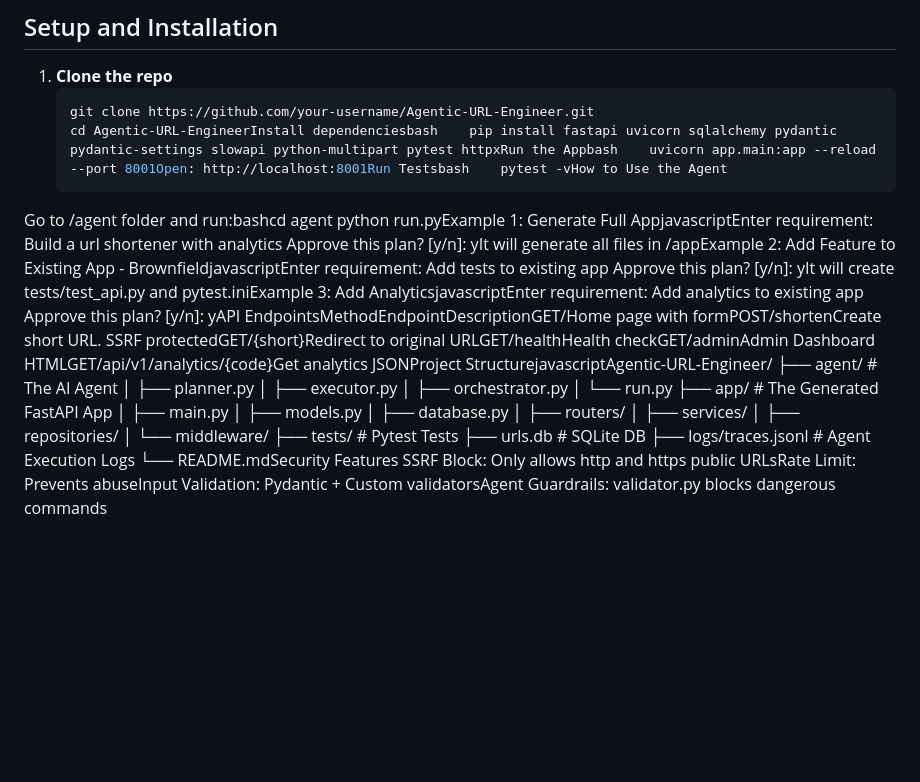
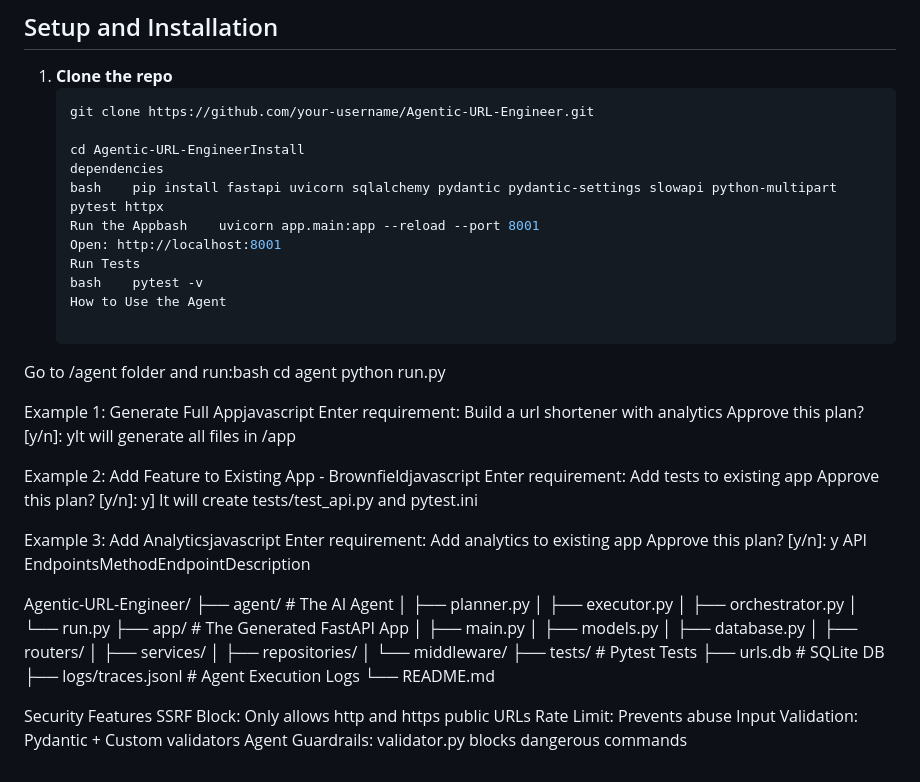
Before and after one commit to JawajiSadhana/AGENTIC-URL-ENGINEER, a Markdown page: README.md, the part around the change. GitHub-like rendering; blank space fills up the shorter version.

````diff
--- a/README.md
+++ b/README.md
@@ -32,12 +32,36 @@ The agent in `/agent` folder can:
 1.  **Clone the repo**
     ```bash
     git clone https://github.com/your-username/Agentic-URL-Engineer.git
-    cd Agentic-URL-EngineerInstall dependenciesbash    pip install fastapi uvicorn sqlalchemy pydantic pydantic-settings slowapi python-multipart pytest httpxRun the Appbash    uvicorn app.main:app --reload --port 8001Open: http://localhost:8001Run Testsbash    pytest -vHow to Use the Agent
-Go to /agent folder and run:bashcd agent
-python run.pyExample 1: Generate Full AppjavascriptEnter requirement: Build a url shortener with analytics
-Approve this plan? [y/n]: yIt will generate all files in /appExample 2: Add Feature to Existing App - BrownfieldjavascriptEnter requirement: Add tests to existing app
-Approve this plan? [y/n]: yIt will create tests/test_api.py and pytest.iniExample 3: Add AnalyticsjavascriptEnter requirement: Add analytics to existing app
-Approve this plan? [y/n]: yAPI EndpointsMethodEndpointDescriptionGET/Home page with formPOST/shortenCreate short URL. SSRF protectedGET/{short}Redirect to original URLGET/healthHealth checkGET/adminAdmin Dashboard HTMLGET/api/v1/analytics/{code}Get analytics JSONProject StructurejavascriptAgentic-URL-Engineer/
+
+    cd Agentic-URL-EngineerInstall
+    dependencies
+    bash    pip install fastapi uvicorn sqlalchemy pydantic pydantic-settings slowapi python-multipart pytest httpx
+    Run the Appbash    uvicorn app.main:app --reload --port 8001
+    Open: http://localhost:8001
+    Run Tests
+    bash    pytest -v
+    How to Use the Agent
+
+Go to /agent folder and run:bash
+cd agent
+python run.py
+
+Example 1: Generate Full Appjavascript
+Enter requirement:
+Build a url shortener with analytics
+Approve this plan? [y/n]: yIt will generate all files in /app
+
+Example 2: Add Feature to Existing App - Brownfieldjavascript
+Enter requirement: Add tests to existing app
+Approve this plan? [y/n]: y]
+It will create tests/test_api.py and pytest.ini
+
+Example 3: Add Analyticsjavascript
+Enter requirement: Add analytics to existing app
+Approve this plan? [y/n]: y
+API EndpointsMethodEndpointDescription
+
+Agentic-URL-Engineer/
 ├── agent/                  # The AI Agent
 │   ├── planner.py
 │   ├── executor.py
@@ -54,5 +78,10 @@ Approve this plan? [y/n]: yAPI EndpointsMethodEndpointDescriptionGET/Home page w
 ├── tests/                  # Pytest Tests
 ├── urls.db                 # SQLite DB
 ├── logs/traces.jsonl       # Agent Execution Logs
-└── README.mdSecurity Features
-SSRF Block: Only allows http and https public URLsRate Limit: Prevents abuseInput Validation: Pydantic + Custom validatorsAgent Guardrails: validator.py blocks dangerous commands
+└── README.md
+
+Security Features
+SSRF Block: Only allows http and https public URLs
+Rate Limit: Prevents abuse
+Input Validation: Pydantic + Custom validators
+Agent Guardrails: validator.py blocks dangerous commands
````
